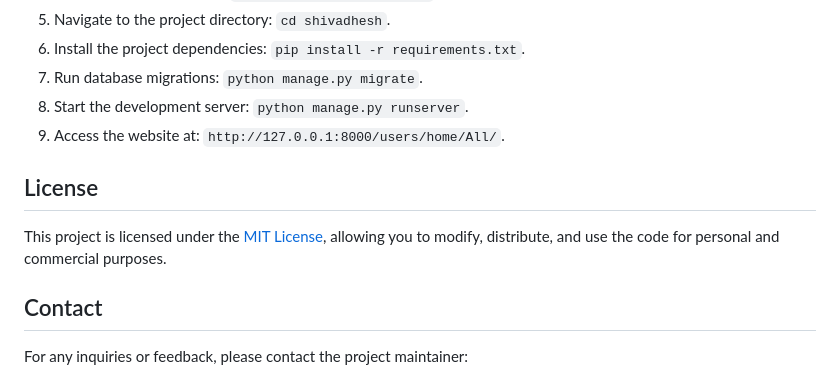
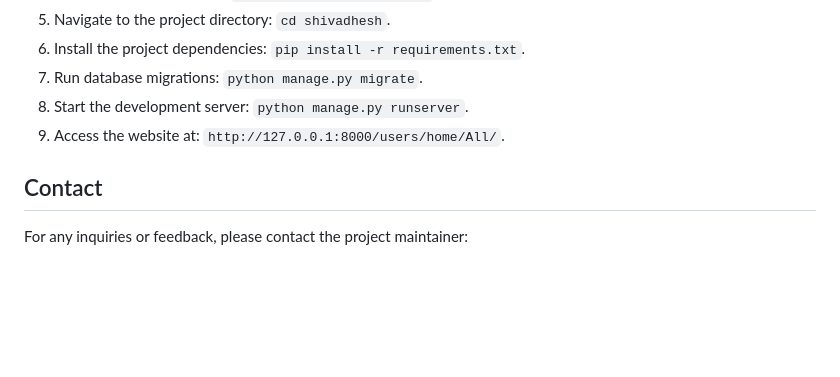
Before and after one commit to rishav21556/shivadhesh, a Markdown page: README.md, the part around the change. Rendered like a GitHub page; blank space fills up the shorter version.

```diff
--- a/README.md
+++ b/README.md
@@ -52,10 +52,6 @@ To set up the Shivadhesh E-commerce website locally, follow these steps:
 8. Start the development server: `python manage.py runserver`.
 9. Access the website at: `http://127.0.0.1:8000/users/home/All/`.
 
-## License
-
-This project is licensed under the [MIT License](LICENSE), allowing you to modify, distribute, and use the code for personal and commercial purposes.
-
 ## Contact
 
 For any inquiries or feedback, please contact the project maintainer:
```
